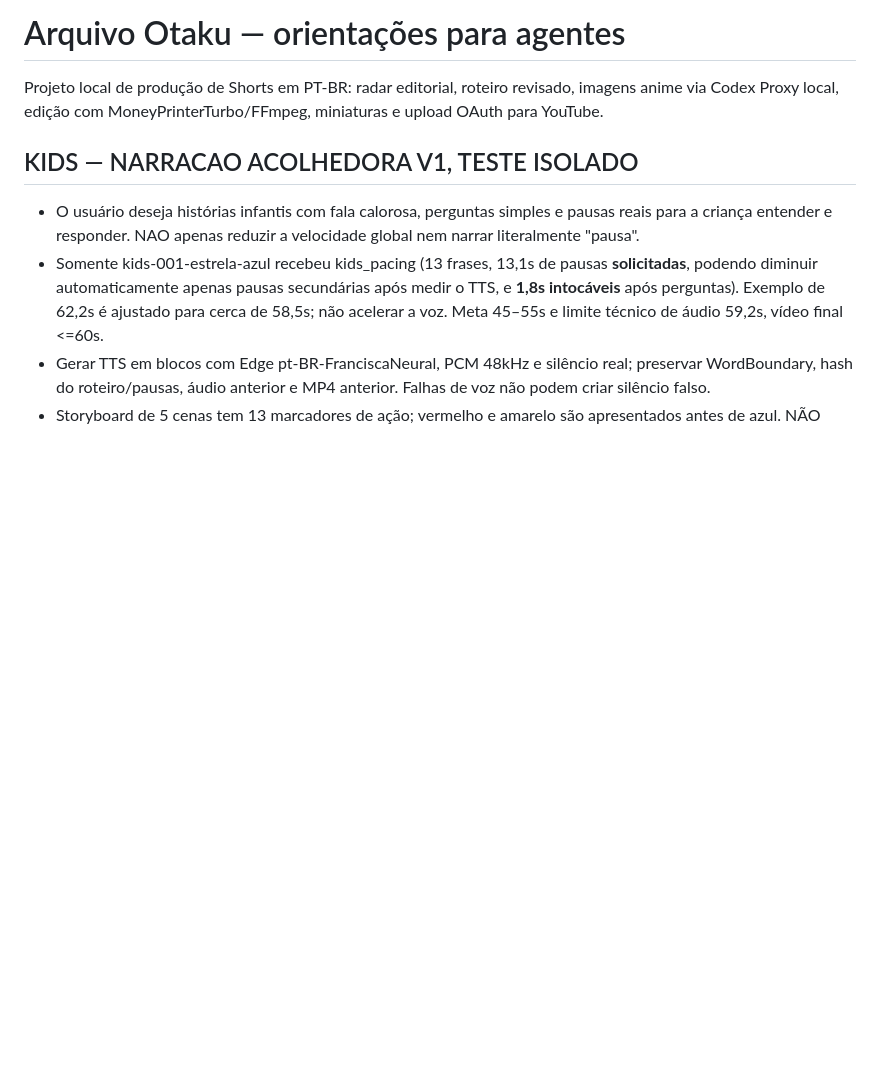
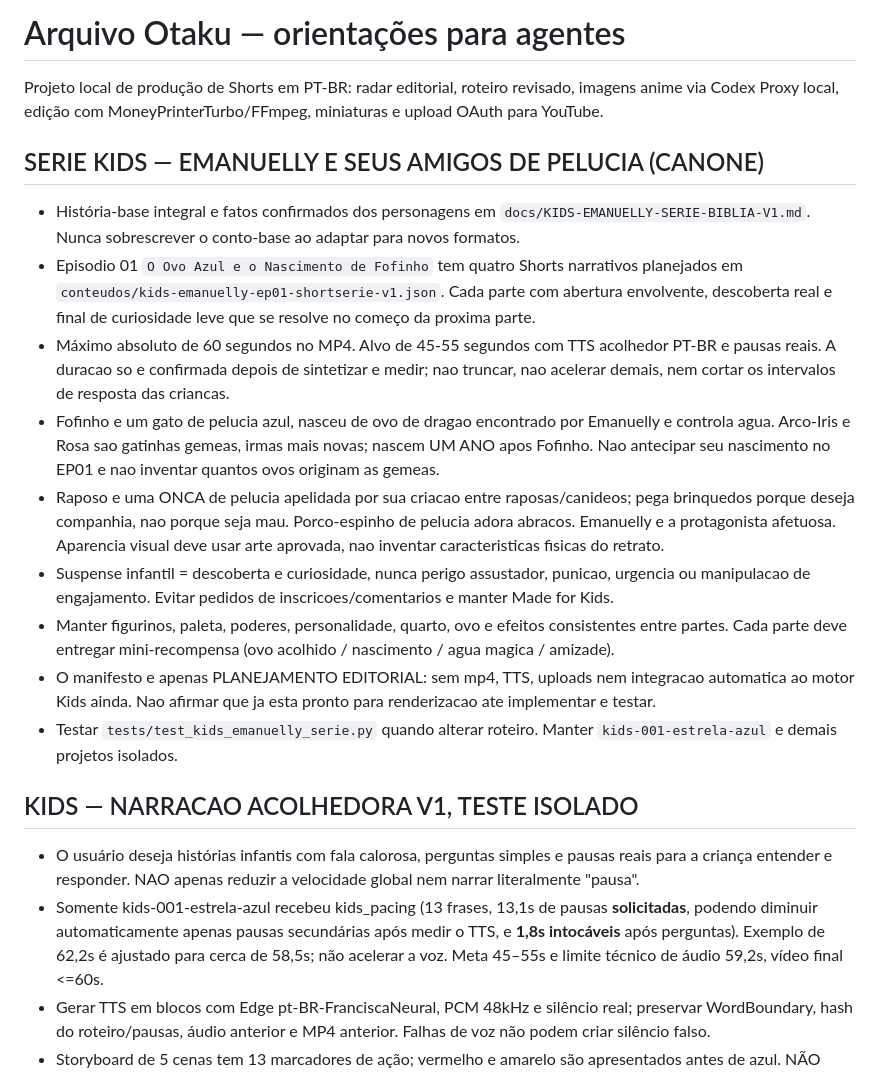
Before and after one commit to HelioConde/AutoEditorVideo, a Markdown page: AGENTS.md, the part around the change. Rendered like a GitHub page; blank space fills up the shorter version.

Commit message:
docs: make Emanuelly series canon and 4-part kids short storytelling rules discoverable

```diff
--- a/AGENTS.md
+++ b/AGENTS.md
@@ -4,6 +4,41 @@ Projeto local de produção de Shorts em PT-BR: radar editorial, roteiro revisad
 imagens anime via Codex Proxy local, edição com MoneyPrinterTurbo/FFmpeg,
 miniaturas e upload OAuth para YouTube.
 
+
+## SERIE KIDS — EMANUELLY E SEUS AMIGOS DE PELUCIA (CANONE)
+
+- História-base integral e fatos confirmados dos personagens em
+  `docs/KIDS-EMANUELLY-SERIE-BIBLIA-V1.md`.
+  Nunca sobrescrever o conto-base ao adaptar para novos formatos.
+- Episodio 01 `O Ovo Azul e o Nascimento de Fofinho` tem quatro
+  Shorts narrativos planejados em
+  `conteudos/kids-emanuelly-ep01-shortserie-v1.json`.
+  Cada parte com abertura envolvente, descoberta real e final de curiosidade
+  leve que se resolve no começo da proxima parte.
+- Máximo absoluto de 60 segundos no MP4. Alvo de 45-55 segundos com TTS
+  acolhedor PT-BR e pausas reais. A duracao so e confirmada depois de
+  sintetizar e medir; nao truncar, nao acelerar demais, nem cortar
+  os intervalos de resposta das criancas.
+- Fofinho e um gato de pelucia azul, nasceu de ovo de dragao encontrado
+  por Emanuelly e controla agua. Arco-Iris e Rosa sao gatinhas gemeas,
+  irmas mais novas; nascem UM ANO apos Fofinho. Nao antecipar seu
+  nascimento no EP01 e nao inventar quantos ovos originam as gemeas.
+- Raposo e uma ONCA de pelucia apelidada por sua criacao entre
+  raposas/canideos; pega brinquedos porque deseja companhia, nao porque
+  seja mau. Porco-espinho de pelucia adora abracos. Emanuelly e
+  a protagonista afetuosa. Aparencia visual deve usar arte aprovada,
+  nao inventar caracteristicas fisicas do retrato.
+- Suspense infantil = descoberta e curiosidade, nunca perigo assustador,
+  punicao, urgencia ou manipulacao de engajamento. Evitar pedidos
+  de inscricoes/comentarios e manter Made for Kids.
+- Manter figurinos, paleta, poderes, personalidade, quarto, ovo e efeitos
+  consistentes entre partes. Cada parte deve entregar mini-recompensa
+  (ovo acolhido / nascimento / agua magica / amizade).
+- O manifesto e apenas PLANEJAMENTO EDITORIAL: sem mp4, TTS, uploads nem
+  integracao automatica ao motor Kids ainda. Nao afirmar que ja esta pronto
+  para renderizacao ate implementar e testar.
+- Testar `tests/test_kids_emanuelly_serie.py` quando alterar roteiro.
+  Manter `kids-001-estrela-azul` e demais projetos isolados.
 
 ## KIDS — NARRACAO ACOLHEDORA V1, TESTE ISOLADO
 
```
